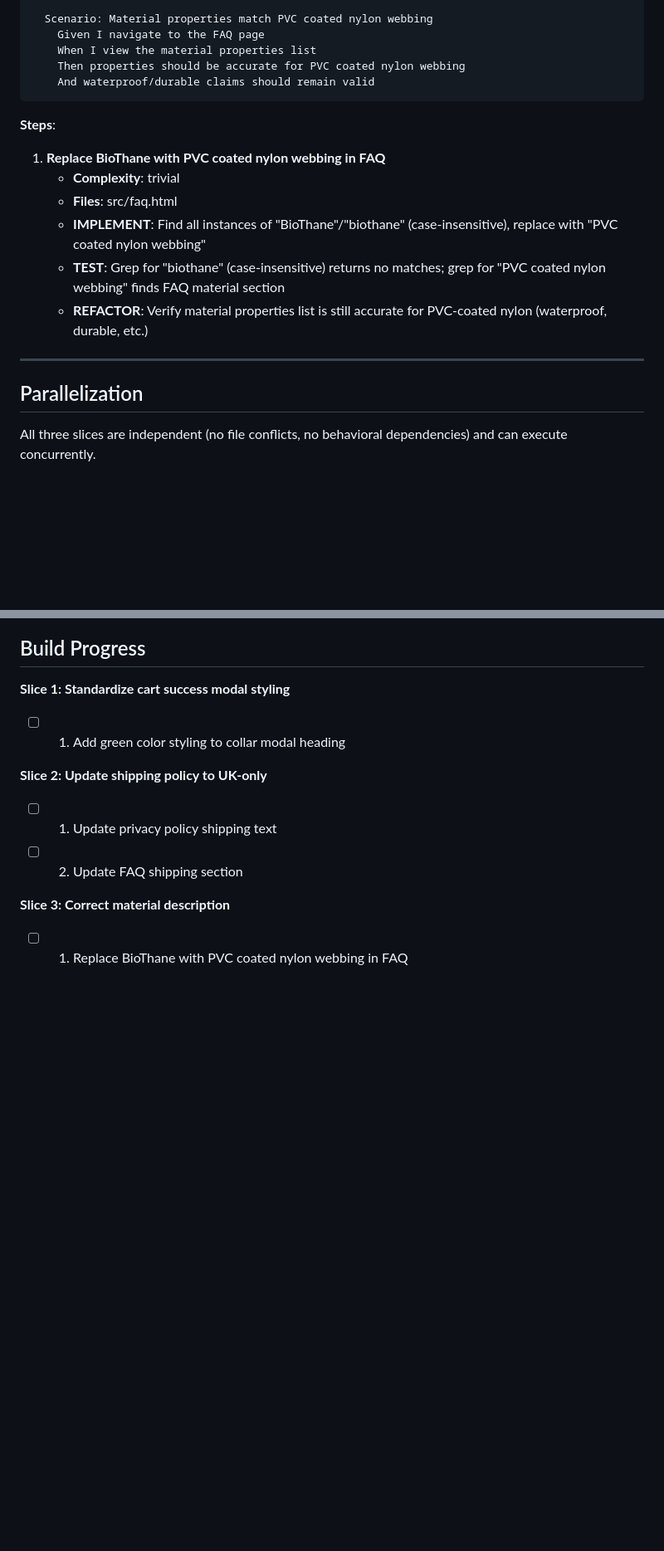
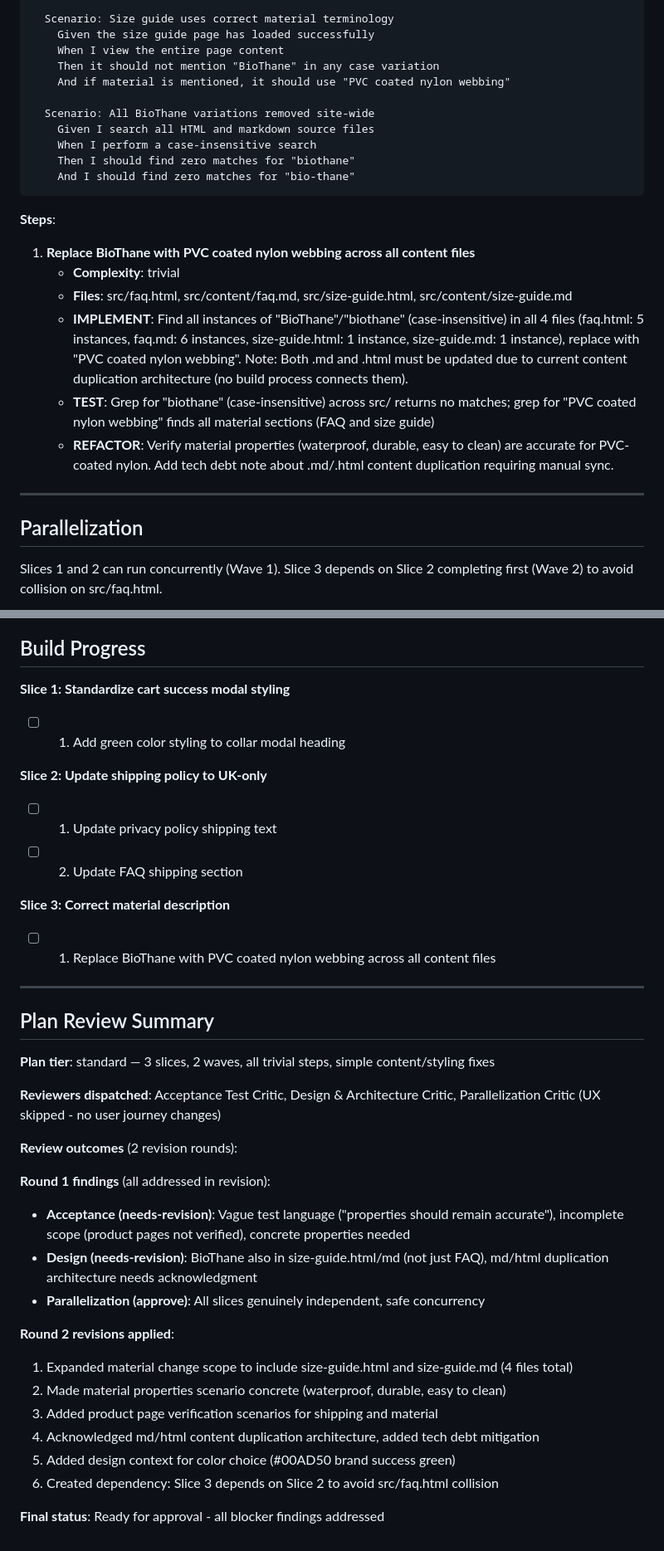
Before and after one commit to mnkdog/puplets, a Markdown page: plans/cart-styling-and-product-accuracy.md, 2 parts joined by grey strips. Shown at 83% size. Rendered like a GitHub page; blank space fills up the shorter version.

````diff
--- a/plans/cart-styling-and-product-accuracy.md
+++ b/plans/cart-styling-and-product-accuracy.md
@@ -116,25 +123,31 @@ Feature: Material Specification Correctness
 
-  Scenario: Material properties match PVC coated nylon webbing
-    Given I navigate to the FAQ page
-    When I view the material properties list
-    Then properties should be accurate for PVC coated nylon webbing
-    And waterproof/durable claims should remain valid
+  Scenario: Size guide uses correct material terminology
+    Given the size guide page has loaded successfully
+    When I view the entire page content
+    Then it should not mention "BioThane" in any case variation
+    And if material is mentioned, it should use "PVC coated nylon webbing"
+
+  Scenario: All BioThane variations removed site-wide
+    Given I search all HTML and markdown source files
+    When I perform a case-insensitive search
+    Then I should find zero matches for "biothane"
+    And I should find zero matches for "bio-thane"
 ```
 
 **Steps**:
 
-1. **Replace BioThane with PVC coated nylon webbing in FAQ**
+1. **Replace BioThane with PVC coated nylon webbing across all content files**
    - **Complexity**: trivial
-   - **Files**: src/faq.html
-   - **IMPLEMENT**: Find all instances of "BioThane"/"biothane" (case-insensitive), replace with "PVC coated nylon webbing"
-   - **TEST**: Grep for "biothane" (case-insensitive) returns no matches; grep for "PVC coated nylon webbing" finds FAQ material section
-   - **REFACTOR**: Verify material properties list is still accurate for PVC-coated nylon (waterproof, durable, etc.)
+   - **Files**: src/faq.html, src/content/faq.md, src/size-guide.html, src/content/size-guide.md
+   - **IMPLEMENT**: Find all instances of "BioThane"/"biothane" (case-insensitive) in all 4 files (faq.html: 5 instances, faq.md: 6 instances, size-guide.html: 1 instance, size-guide.md: 1 instance), replace with "PVC coated nylon webbing". Note: Both .md and .html must be updated due to current content duplication architecture (no build process connects them).
+   - **TEST**: Grep for "biothane" (case-insensitive) across src/ returns no matches; grep for "PVC coated nylon webbing" finds all material sections (FAQ and size guide)
+   - **REFACTOR**: Verify material properties (waterproof, durable, easy to clean) are accurate for PVC-coated nylon. Add tech debt note about .md/.html content duplication requiring manual sync.
 
 ---
 
 ## Parallelization
 
-All three slices are independent (no file conflicts, no behavioral dependencies) and can execute concurrently.
+Slices 1 and 2 can run concurrently (Wave 1). Slice 3 depends on Slice 2 completing first (Wave 2) to avoid collision on src/faq.html.
 
 ```mermaid
 graph TD
@@ -210,4 +225,29 @@ None - all work items deliver user-visible accuracy fixes.
 - [ ] 2. Update FAQ shipping section
 
 **Slice 3: Correct material description**
-- [ ] 1. Replace BioThane with PVC coated nylon webbing in FAQ
+- [ ] 1. Replace BioThane with PVC coated nylon webbing across all content files
+
+---
+
+## Plan Review Summary
+
+**Plan tier**: standard — 3 slices, 2 waves, all trivial steps, simple content/styling fixes
+
+**Reviewers dispatched**: Acceptance Test Critic, Design & Architecture Critic, Parallelization Critic (UX skipped - no user journey changes)
+
+**Review outcomes** (2 revision rounds):
+
+**Round 1 findings** (all addressed in revision):
+- **Acceptance (needs-revision)**: Vague test language ("properties should remain accurate"), incomplete scope (product pages not verified), concrete properties needed
+- **Design (needs-revision)**: BioThane also in size-guide.html/md (not just FAQ), md/html duplication architecture needs acknowledgment
+- **Parallelization (approve)**: All slices genuinely independent, safe concurrency
+
+**Round 2 revisions applied**:
+1. Expanded material change scope to include size-guide.html and size-guide.md (4 files total)
+2. Made material properties scenario concrete (waterproof, durable, easy to clean)
+3. Added product page verification scenarios for shipping and material
+4. Acknowledged md/html content duplication architecture, added tech debt mitigation
+5. Added design context for color choice (#00AD50 brand success green)
+6. Created dependency: Slice 3 depends on Slice 2 to avoid src/faq.html collision
+
+**Final status**: Ready for approval - all blocker findings addressed
````
Also changed, not shown: other parts of plans/cart-styling-and-product-accuracy.md (+38 -29 lines).
